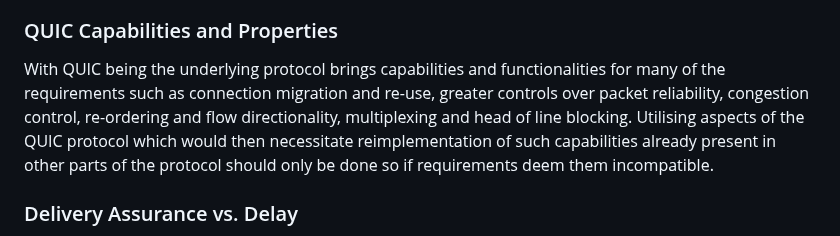
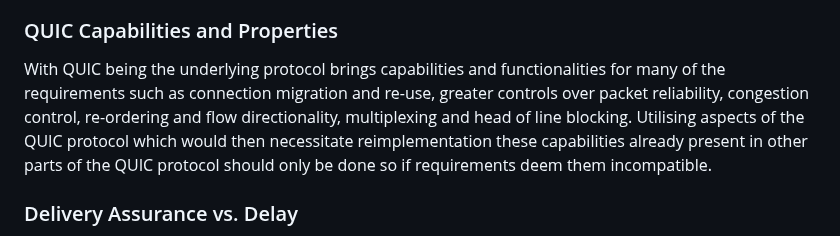
Before and after one commit to moq-wg/moq-requirements, a Markdown page: draft-ietf-moq-requirements.md, the part around the change. Drawn GitHub-style.

Commit message:
Updating wording based on comments

```diff
--- a/draft-ietf-moq-requirements.md
+++ b/draft-ietf-moq-requirements.md
@@ -434,7 +434,7 @@ In order to support the various topologies and patterns of media flows with the
 
 ### QUIC Capabilities and Properties
 
-With QUIC being the underlying protocol brings capabilities and functionalities for many of the requirements such as connection migration and re-use, greater controls over packet reliability, congestion control, re-ordering and flow directionality, multiplexing and head of line blocking. Utilising aspects of the QUIC protocol which would then necessitate reimplementation of such capabilities already present in other parts of the protocol should only be done so if requirements deem them incompatible.
+With QUIC being the underlying protocol brings capabilities and functionalities for many of the requirements such as connection migration and re-use, greater controls over packet reliability, congestion control, re-ordering and flow directionality, multiplexing and head of line blocking. Utilising aspects of the QUIC protocol which would then necessitate reimplementation these capabilities already present in other parts of the QUIC protocol should only be done so if requirements deem them incompatible.
 
 ### Delivery Assurance vs. Delay
 
```
